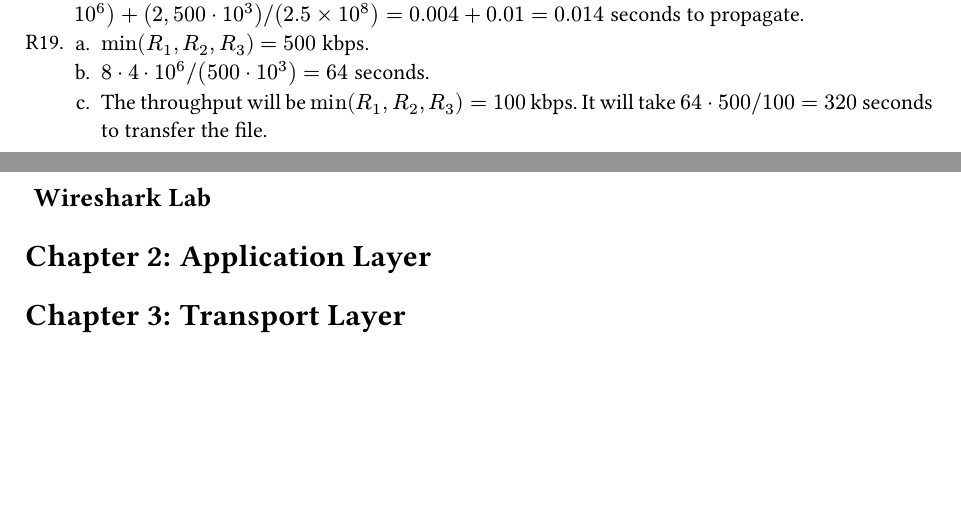
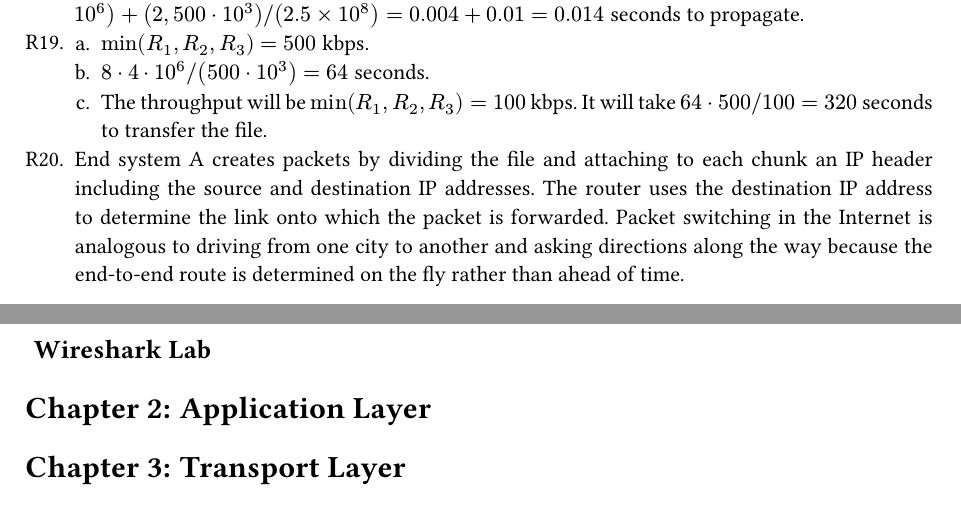
Before and after one commit to kumatheworld/kurose-ross-solutions, a Typst document (main.typ): two parts of pages 2 and 3 of 3, joined at a grey line, cut so that both start at the same text, the shorter picture padded with empty space. Compiled offline with Typst 0.15; a missing font is replaced by an installed copy or a similar font.

Commit message:
Chapter1 20 done

```diff
--- a/main.typ
+++ b/main.typ
@@ -86,6 +86,7 @@
   + $min(R_1,R_2,R_3)=500$ kbps.
   + $8dot 4dot 10^6\/(500dot 10^3)=64$ seconds.
   + The throughput will be $min(R_1,R_2,R_3)=100$ kbps. It will take $64dot 500\/100=320$ seconds to transfer the file.
++ End system A creates packets by dividing the file and attaching to each chunk an IP header including the source and destination IP addresses. The router uses the destination IP address to determine the link onto which the packet is forwarded. Packet switching in the Internet is analogous to driving from one city to another and asking directions along the way because the end-to-end route is determined on the fly rather than ahead of time.
 #set enum(numbering: "P1.")
 == Wireshark Lab
 
```
